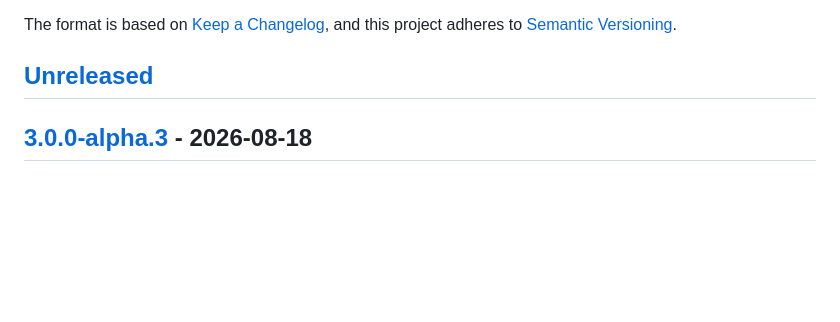
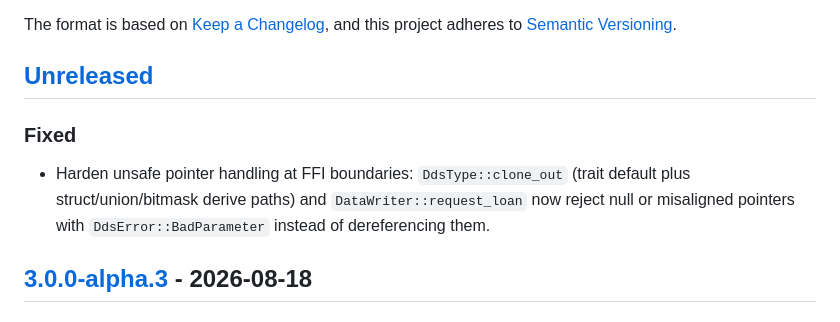
Before and after one commit to mzet97/cyclonedds-rust, a Markdown page: CHANGELOG.md, the part around the change. Drawn GitHub-style; blank space fills up the shorter version.

Commit message:
docs: changelog entry for unsafe pointer hardening (PR #40)

```diff
--- a/CHANGELOG.md
+++ b/CHANGELOG.md
@@ -6,6 +6,13 @@ The format is based on [Keep a Changelog](https://keepachangelog.com/en/1.0.0/),
 and this project adheres to [Semantic Versioning](https://semver.org/spec/v2.0.0.html).
 
 ## [Unreleased]
+
+### Fixed
+
+- Harden unsafe pointer handling at FFI boundaries: `DdsType::clone_out`
+  (trait default plus struct/union/bitmask derive paths) and
+  `DataWriter::request_loan` now reject null or misaligned pointers with
+  `DdsError::BadParameter` instead of dereferencing them.
 
 ## [3.0.0-alpha.3] - 2026-08-18
 
```
